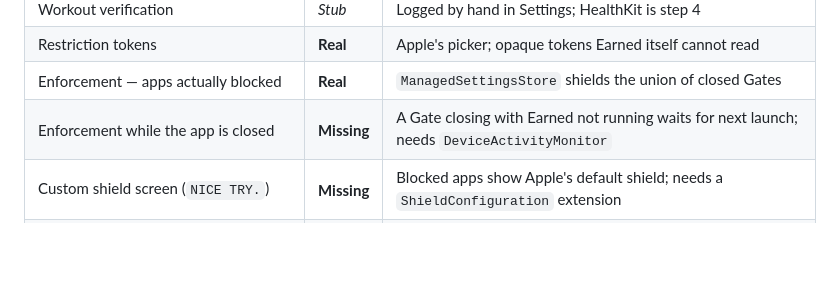
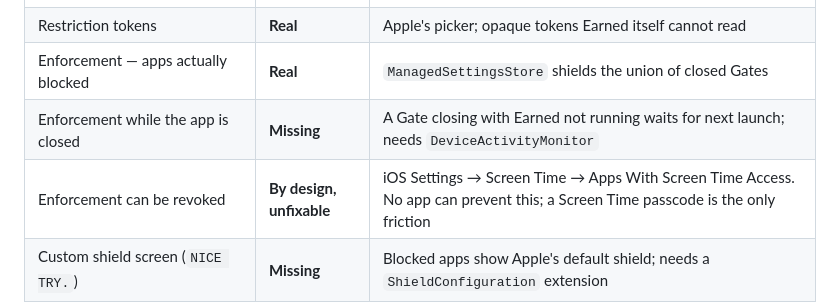
Before and after one commit to PatTheRatch/Earned, a Markdown page: docs/walkthrough.md, the part around the change. Rendered like a GitHub page; blank space fills up the shorter version.

```diff
--- a/docs/walkthrough.md
+++ b/docs/walkthrough.md
@@ -25,6 +25,7 @@ trusted. Re-verify against the code when it drifts.
 | Restriction tokens | **Real** | Apple's picker; opaque tokens Earned itself cannot read |
 | Enforcement — apps actually blocked | **Real** | `ManagedSettingsStore` shields the union of closed Gates |
 | Enforcement while the app is closed | **Missing** | A Gate closing with Earned not running waits for next launch; needs `DeviceActivityMonitor` |
+| Enforcement can be revoked | **By design, unfixable** | iOS Settings → Screen Time → Apps With Screen Time Access. No app can prevent this; a Screen Time passcode is the only friction |
 | Custom shield screen (`NICE TRY.`) | **Missing** | Blocked apps show Apple's default shield; needs a `ShieldConfiguration` extension |
 | Accountability partners | **Missing** | State machine exists; no way to send or collect approvals; step 5 |
 
```
Also changed, not shown: docs/earnedkit-semantics.md (+18 -0 lines).
